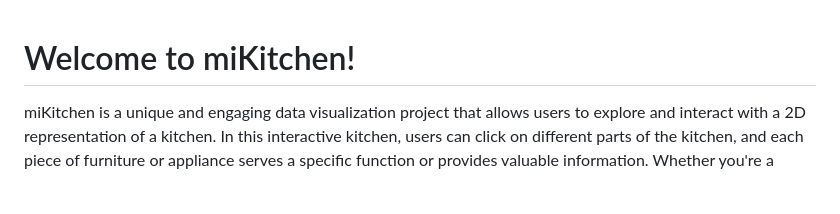
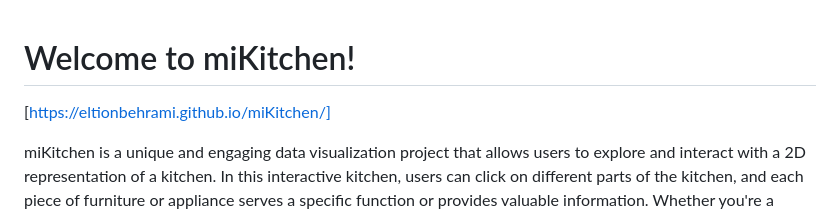
Before and after one commit to EltionBehrami/miKitchen, a Markdown page: README.md, the part around the change. Rendered like a GitHub page; blank space fills up the shorter version.

```diff
--- a/README.md
+++ b/README.md
@@ -1,4 +1,6 @@
 # Welcome to miKitchen!
+
+[https://eltionbehrami.github.io/miKitchen/]
 
    miKitchen is a unique and engaging data visualization project that allows users to explore and interact with a 2D representation of a kitchen. In this interactive kitchen, users can click on different parts of the kitchen, and each piece of furniture or appliance serves a specific function or provides valuable information. Whether you're a cooking enthusiast, a nutrition-conscious individual, or simply curious, this project is designed to offer a fun and informative experience. The primary purpose of this project is to create an interactive kitchen environment that not only engages users but also educates them about cooking, nutrition, and the relationship between ingredients and recipes. By allowing users to interact with various kitchen elements, the project aims to provide an immersive learning experience that combines practical kitchen tasks with informative data visualization.
 
```
